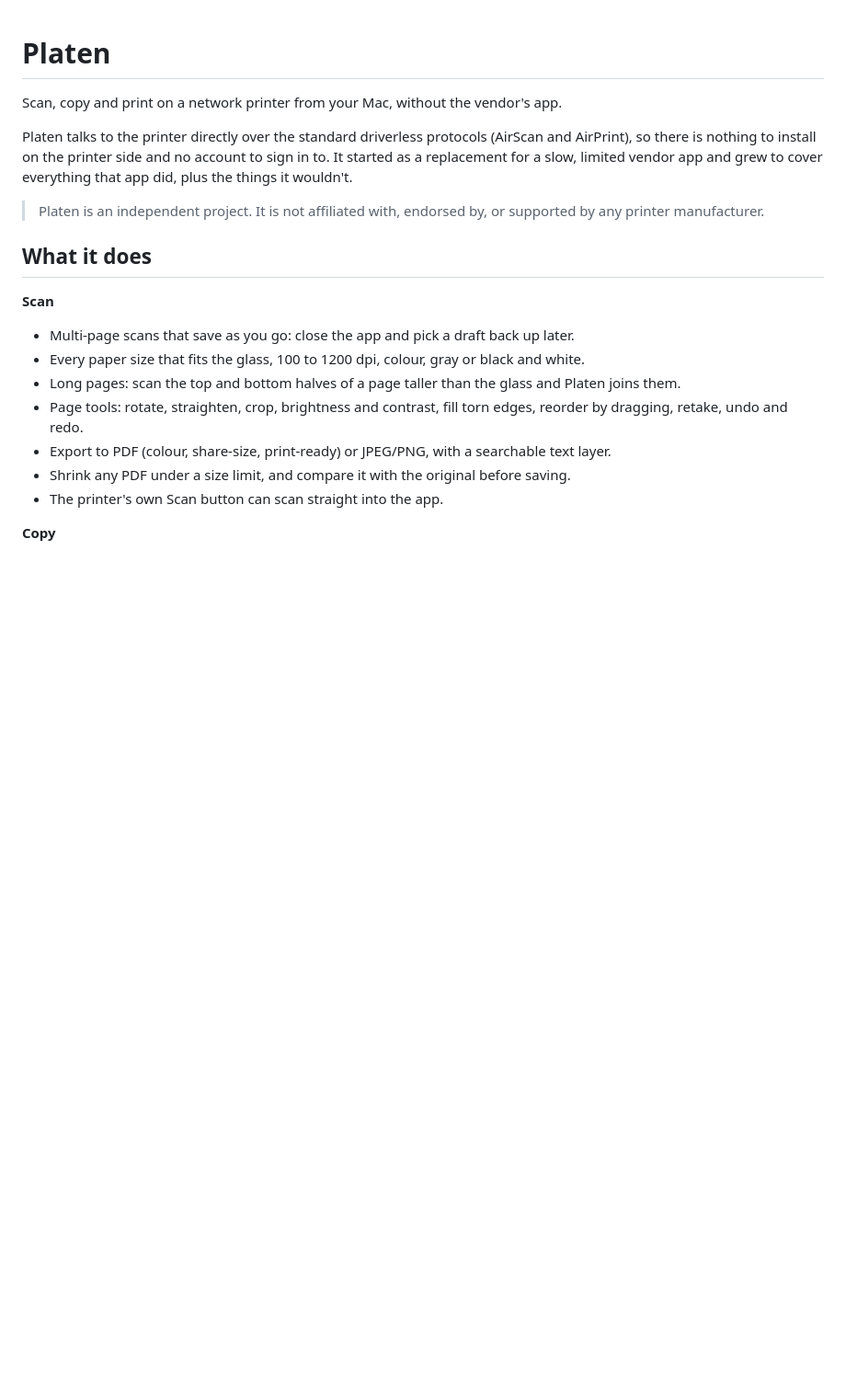
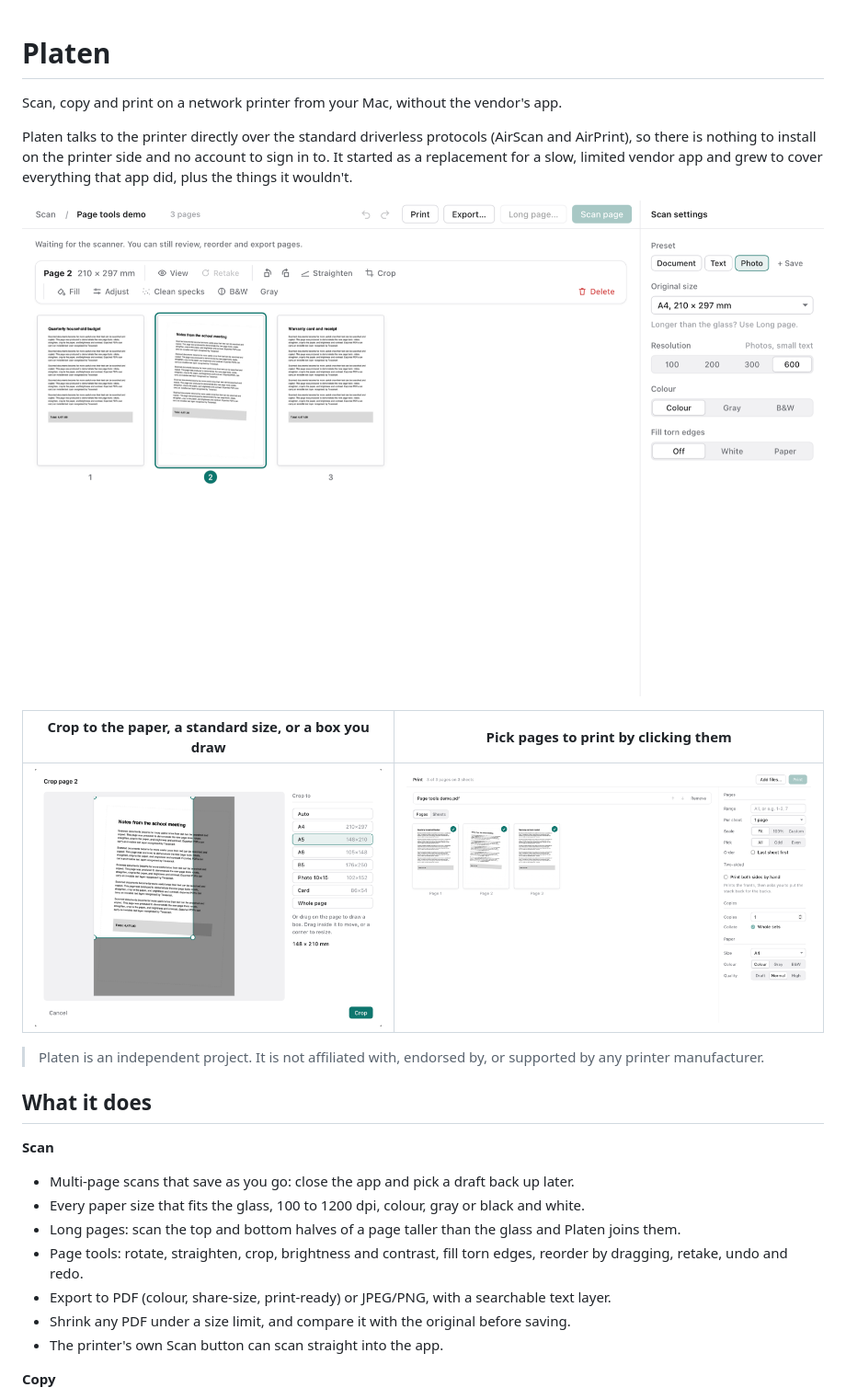
Before and after one commit to ahammednafih/platen, a Markdown page: README.md, the part around the change. Shown at 92% size. Drawn GitHub-style; pictures changed too: docs/screenshots/crop.png (added), docs/screenshots/print.png (added), docs/screenshots/scan.png (added); blank space fills up the shorter version.

Commit message:
📝 Screenshots in the README

```diff
--- a/README.md
+++ b/README.md
@@ -6,6 +6,12 @@ Platen talks to the printer directly over the standard driverless protocols (Air
 there is nothing to install on the printer side and no account to sign in to. It started as a
 replacement for a slow, limited vendor app and grew to cover everything that app did, plus the things
 it wouldn't.
+
+![A scan with three pages and the page toolbar](docs/screenshots/scan.png)
+
+| Crop to the paper, a standard size, or a box you draw | Pick pages to print by clicking them |
+| --- | --- |
+| ![The crop tool](docs/screenshots/crop.png) | ![The print screen](docs/screenshots/print.png) |
 
 > Platen is an independent project. It is not affiliated with, endorsed by, or supported by any
 > printer manufacturer.
```
